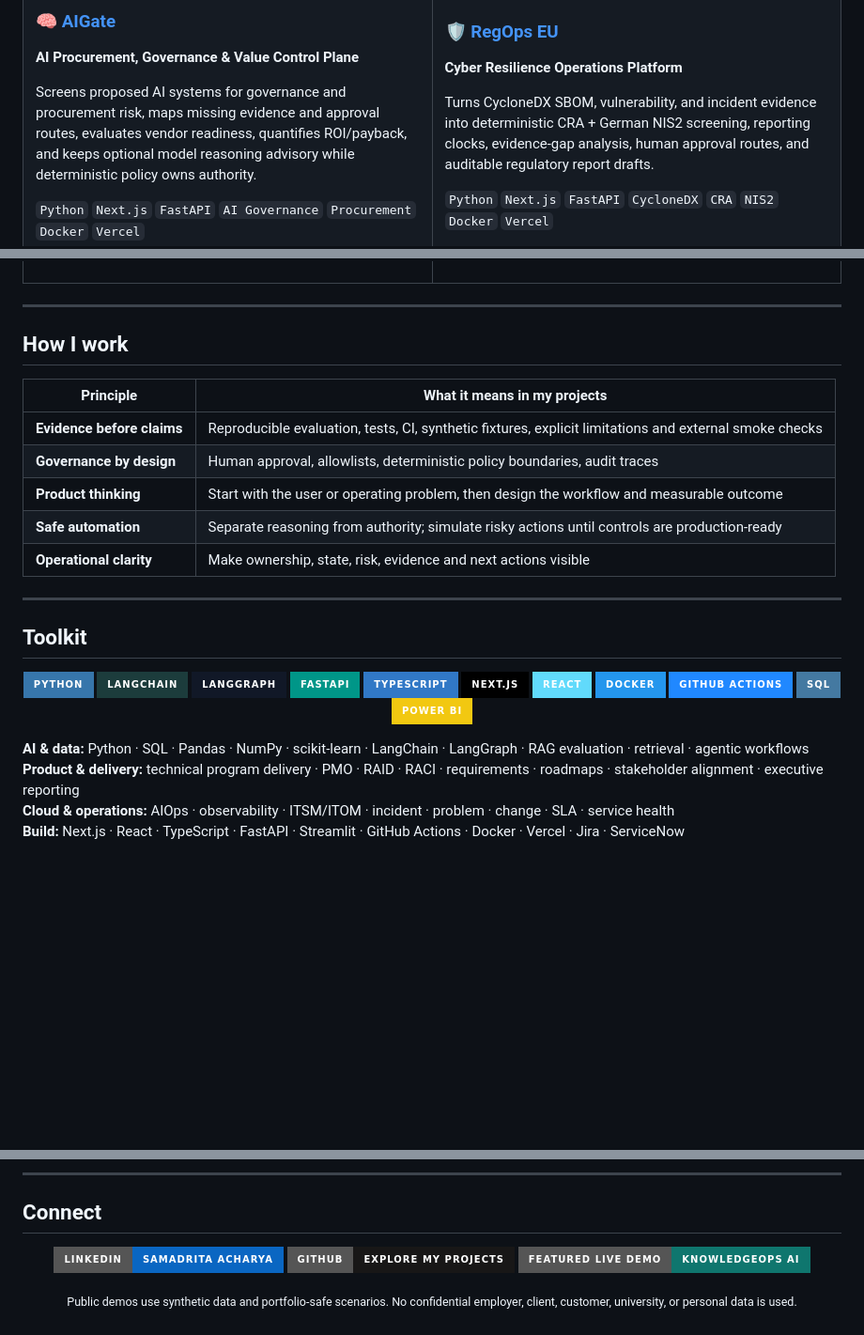
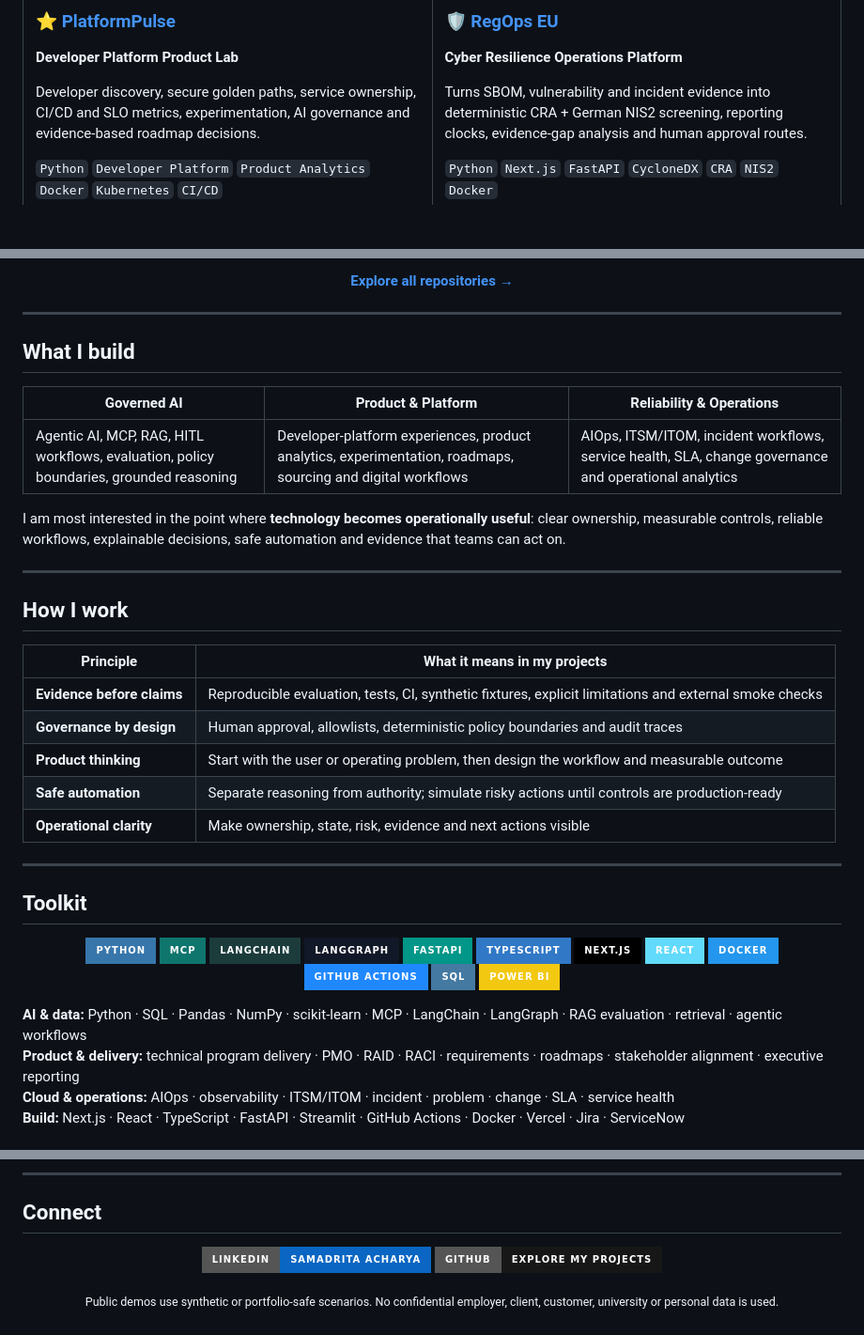
Before and after one commit to Samadritaacharya/Samadritaacharya, a Markdown page: README.md, 3 parts joined by grey strips. Shown at 94% size. GitHub-like rendering; badges without logos; blank space fills up the shorter version.

```diff
--- a/README.md
+++ b/README.md
@@ -113,10 +87,10 @@ Developer discovery, secure golden paths, service ownership, CI/CD and SLO metri
 <tr>
 <td width="50%" valign="top">
 
-### 🧠 [AIGate](https://github.com/Samadritaacharya/aigate-ai-procurement-governance)
-**AI Procurement, Governance & Value Control Plane**
+### ⭐ [PlatformPulse](https://github.com/Samadritaacharya/platformpulse-developer-platform)
+**Developer Platform Product Lab**
 
-Screens proposed AI systems for governance and procurement risk, maps missing evidence and approval routes, evaluates vendor readiness, quantifies ROI/payback, and keeps optional model reasoning advisory while deterministic policy owns authority.
+Developer discovery, secure golden paths, service ownership, CI/CD and SLO metrics, experimentation, AI governance and evidence-based roadmap decisions.
 
-`Python` `Next.js` `FastAPI` `AI Governance` `Procurement` `Docker` `Vercel`
+`Python` `Developer Platform` `Product Analytics` `Docker` `Kubernetes` `CI/CD`
 
@@ -215,6 +189,20 @@ Browse the full repository portfolio for additional product, automation, analyti
 </td>
 </tr>
 </table>
+
+<p align="center">
+  <a href="https://github.com/Samadritaacharya?tab=repositories"><b>Explore all repositories →</b></a>
+</p>
+
+---
+
+## What I build
+
+| Governed AI | Product & Platform | Reliability & Operations |
+|---|---|---|
+| Agentic AI, MCP, RAG, HITL workflows, evaluation, policy boundaries, grounded reasoning | Developer-platform experiences, product analytics, experimentation, roadmaps, sourcing and digital workflows | AIOps, ITSM/ITOM, incident workflows, service health, SLA, change governance and operational analytics |
+
+I am most interested in the point where **technology becomes operationally useful**: clear ownership, measurable controls, reliable workflows, explainable decisions, safe automation and evidence that teams can act on.
 
 ---
 
@@ -223,7 +211,7 @@ Browse the full repository portfolio for additional product, automation, analyti
 | Principle | What it means in my projects |
 |---|---|
 | **Evidence before claims** | Reproducible evaluation, tests, CI, synthetic fixtures, explicit limitations and external smoke checks |
-| **Governance by design** | Human approval, allowlists, deterministic policy boundaries, audit traces |
+| **Governance by design** | Human approval, allowlists, deterministic policy boundaries and audit traces |
 | **Product thinking** | Start with the user or operating problem, then design the workflow and measurable outcome |
 | **Safe automation** | Separate reasoning from authority; simulate risky actions until controls are production-ready |
 | **Operational clarity** | Make ownership, state, risk, evidence and next actions visible |
@@ -234,6 +222,7 @@ Browse the full repository portfolio for additional product, automation, analyti
 
 <p align="center">
   <img src="https://img.shields.io/badge/Python-3776AB?style=for-the-badge&logo=python&logoColor=white">
+  <img src="https://img.shields.io/badge/MCP-0F766E?style=for-the-badge">
   <img src="https://img.shields.io/badge/LangChain-1C3C3C?style=for-the-badge">
   <img src="https://img.shields.io/badge/LangGraph-111827?style=for-the-badge">
   <img src="https://img.shields.io/badge/FastAPI-009688?style=for-the-badge&logo=fastapi&logoColor=white">
@@ -246,7 +235,7 @@ Browse the full repository portfolio for additional product, automation, analyti
   <img src="https://img.shields.io/badge/Power_BI-F2C811?style=for-the-badge&logo=powerbi&logoColor=black">
 </p>
 
-**AI & data:** Python · SQL · Pandas · NumPy · scikit-learn · LangChain · LangGraph · RAG evaluation · retrieval · agentic workflows
+**AI & data:** Python · SQL · Pandas · NumPy · scikit-learn · MCP · LangChain · LangGraph · RAG evaluation · retrieval · agentic workflows
 **Product & delivery:** technical program delivery · PMO · RAID · RACI · requirements · roadmaps · stakeholder alignment · executive reporting
 **Cloud & operations:** AIOps · observability · ITSM/ITOM · incident · problem · change · SLA · service health
 **Build:** Next.js · React · TypeScript · FastAPI · Streamlit · GitHub Actions · Docker · Vercel · Jira · ServiceNow
@@ -269,7 +258,6 @@ Browse the full repository portfolio for additional product, automation, analyti
 <p align="center">
   <a href="https://www.linkedin.com/in/samadrita-acharya-a07266184/"><img src="https://img.shields.io/badge/LinkedIn-Samadrita_Acharya-0A66C2?style=for-the-badge&logo=linkedin&logoColor=white"></a>
   <a href="https://github.com/Samadritaacharya?tab=repositories"><img src="https://img.shields.io/badge/GitHub-Explore_my_projects-181717?style=for-the-badge&logo=github&logoColor=white"></a>
-  <a href="https://knowledgeops-ai-enterprise-agentic-six.vercel.app/"><img src="https://img.shields.io/badge/Featured_Live_Demo-KnowledgeOps_AI-0F766E?style=for-the-badge"></a>
 </p>
 
-<p align="center"><sub>Public demos use synthetic data and portfolio-safe scenarios. No confidential employer, client, customer, university, or personal data is used.</sub></p>
+<p align="center"><sub>Public demos use synthetic or portfolio-safe scenarios. No confidential employer, client, customer, university or personal data is used.</sub></p>
```
Also changed, not shown: other parts of README.md (+62 -88 lines).
